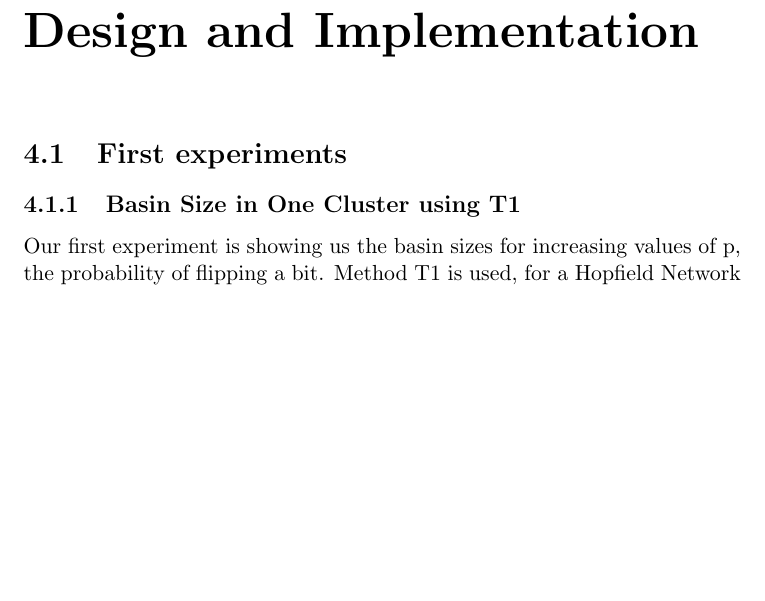
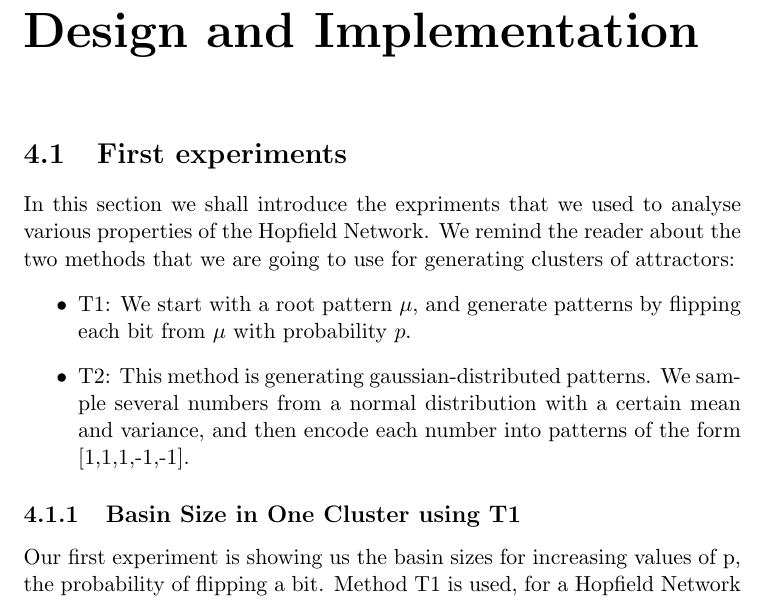
Before and after one commit to imperialhopfield/hopfield, a LaTeX thesis (report/main.tex, which reads report/design_and_implementation.tex): part of page 16 of 22, cut so that both start at the same text, the shorter picture padded with empty space. Compiled offline with pdfLaTeX.

Commit message:
wrote an introduction about experiments

```diff
--- a/report/design_and_implementation.tex
+++ b/report/design_and_implementation.tex
@@ -5,6 +5,13 @@
 
 
 \section{First experiments}
+
+In this section we shall introduce the expriments that we used to analyse various properties of the Hopfield Network. We remind the reader about the two methods that we are going to use for generating clusters of attractors:
+\begin{itemize}
+ \item T1: We start with a root pattern \(\mu\), and generate patterns by flipping each bit from \(\mu\) with probability \(p\).
+ \item T2: This method is generating gaussian-distributed patterns. We sample several numbers from a normal distribution with a certain mean and variance, and then encode each number into patterns of the form [1,1,1,-1,-1].
+\end{itemize}
+
 
 \subsection{Basin Size in One Cluster using T1}
 
```
